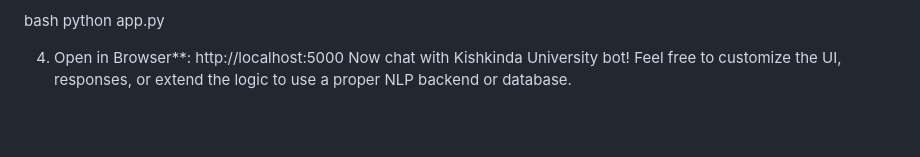
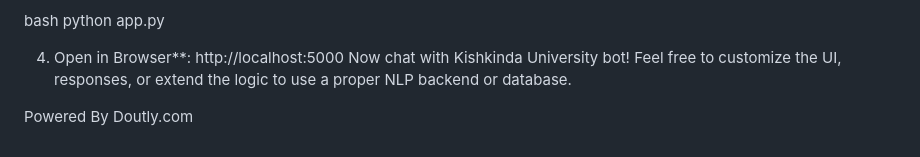
Before and after one commit to venuvardhan2005/ChatbotPythonNew, a Markdown page: README.md, the part around the change. GitHub-like rendering; blank space fills up the shorter version.

```diff
--- a/README.md
+++ b/README.md
@@ -123,3 +123,6 @@ python app.py
 http://localhost:5000
 Now chat with Kishkinda University bot!
 Feel free to customize the UI, responses, or extend the logic to use a proper NLP backend or database.
+
+
+Powered By Doutly.com
```
